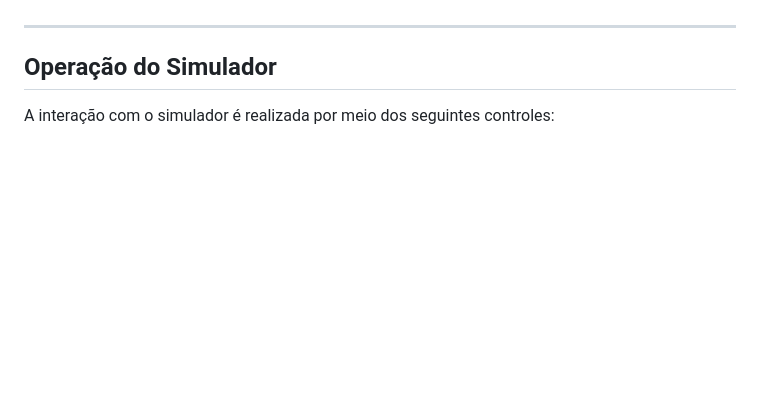
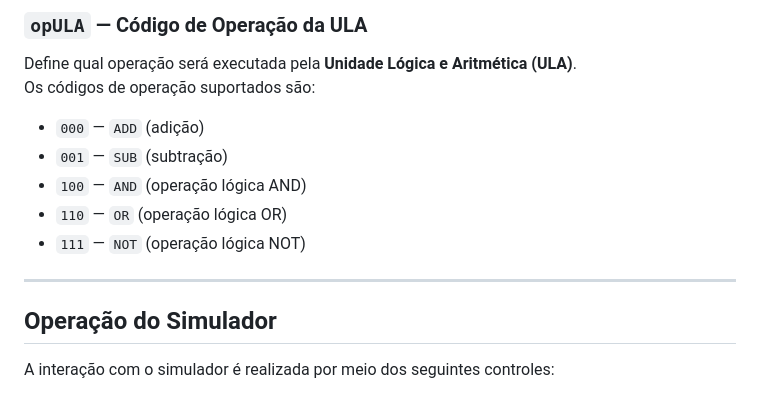
Before and after one commit to GabrielBarbosaLK/simulador, a Markdown page: README.md, the part around one of its changes. Drawn GitHub-style; blank space fills up the shorter version.

```diff
--- a/README.md
+++ b/README.md
@@ -123,3 +179,13 @@ O simulador disponibiliza os sinais de controle utilizados durante a execução
+### `opULA` — Código de Operação da ULA
+
+Define qual operação será executada pela **Unidade Lógica e Aritmética (ULA)**.
+Os códigos de operação suportados são:
+
+- `000` — `ADD` (adição)
+- `001` — `SUB` (subtração)
+- `100` — `AND` (operação lógica AND)
+- `110` — `OR`  (operação lógica OR)
+- `111` — `NOT` (operação lógica NOT)
 
 ---
 
```
Also changed, not shown: other parts of README.md (+61 -5 lines).
